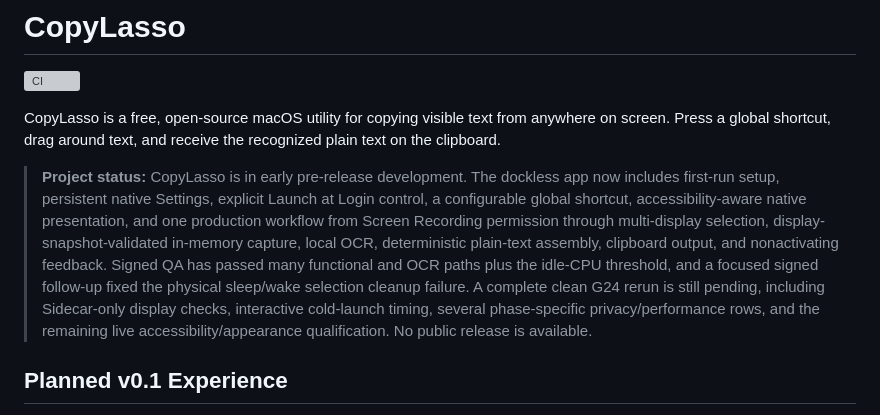
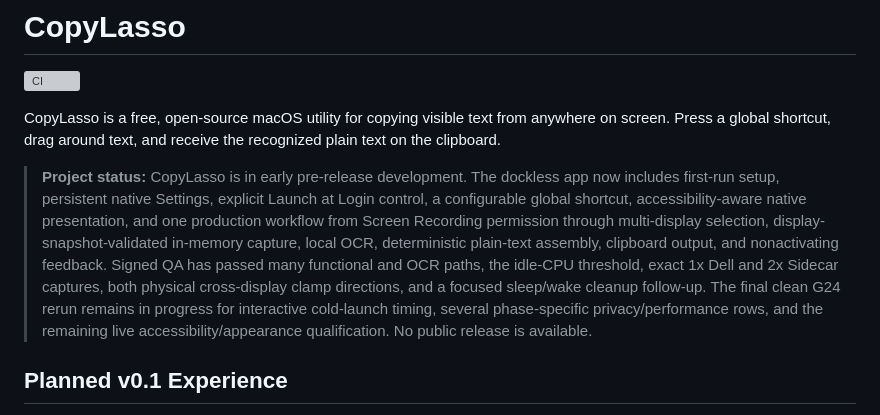
Before and after one commit to bennetthilberg/copylasso, a Markdown page: README.md, the part around the change. Rendered like a GitHub page; grey boxes are pictures that could not be loaded.

Commit message:
record final g24 sidecar and idle evidence

```diff
--- a/README.md
+++ b/README.md
@@ -4,7 +4,7 @@
 
 CopyLasso is a free, open-source macOS utility for copying visible text from anywhere on screen. Press a global shortcut, drag around text, and receive the recognized plain text on the clipboard.
 
-> **Project status:** CopyLasso is in early pre-release development. The dockless app now includes first-run setup, persistent native Settings, explicit Launch at Login control, a configurable global shortcut, accessibility-aware native presentation, and one production workflow from Screen Recording permission through multi-display selection, display-snapshot-validated in-memory capture, local OCR, deterministic plain-text assembly, clipboard output, and nonactivating feedback. Signed QA has passed many functional and OCR paths plus the idle-CPU threshold, and a focused signed follow-up fixed the physical sleep/wake selection cleanup failure. A complete clean G24 rerun is still pending, including Sidecar-only display checks, interactive cold-launch timing, several phase-specific privacy/performance rows, and the remaining live accessibility/appearance qualification. No public release is available.
+> **Project status:** CopyLasso is in early pre-release development. The dockless app now includes first-run setup, persistent native Settings, explicit Launch at Login control, a configurable global shortcut, accessibility-aware native presentation, and one production workflow from Screen Recording permission through multi-display selection, display-snapshot-validated in-memory capture, local OCR, deterministic plain-text assembly, clipboard output, and nonactivating feedback. Signed QA has passed many functional and OCR paths, the idle-CPU threshold, exact 1x Dell and 2x Sidecar captures, both physical cross-display clamp directions, and a focused sleep/wake cleanup follow-up. The final clean G24 rerun remains in progress for interactive cold-launch timing, several phase-specific privacy/performance rows, and the remaining live accessibility/appearance qualification. No public release is available.
 
 ## Planned v0.1 Experience
 
```
Also changed, not shown: docs/manual-qa-and-performance.md (+76 -3 lines), docs/testing.md (+7 -4 lines).
